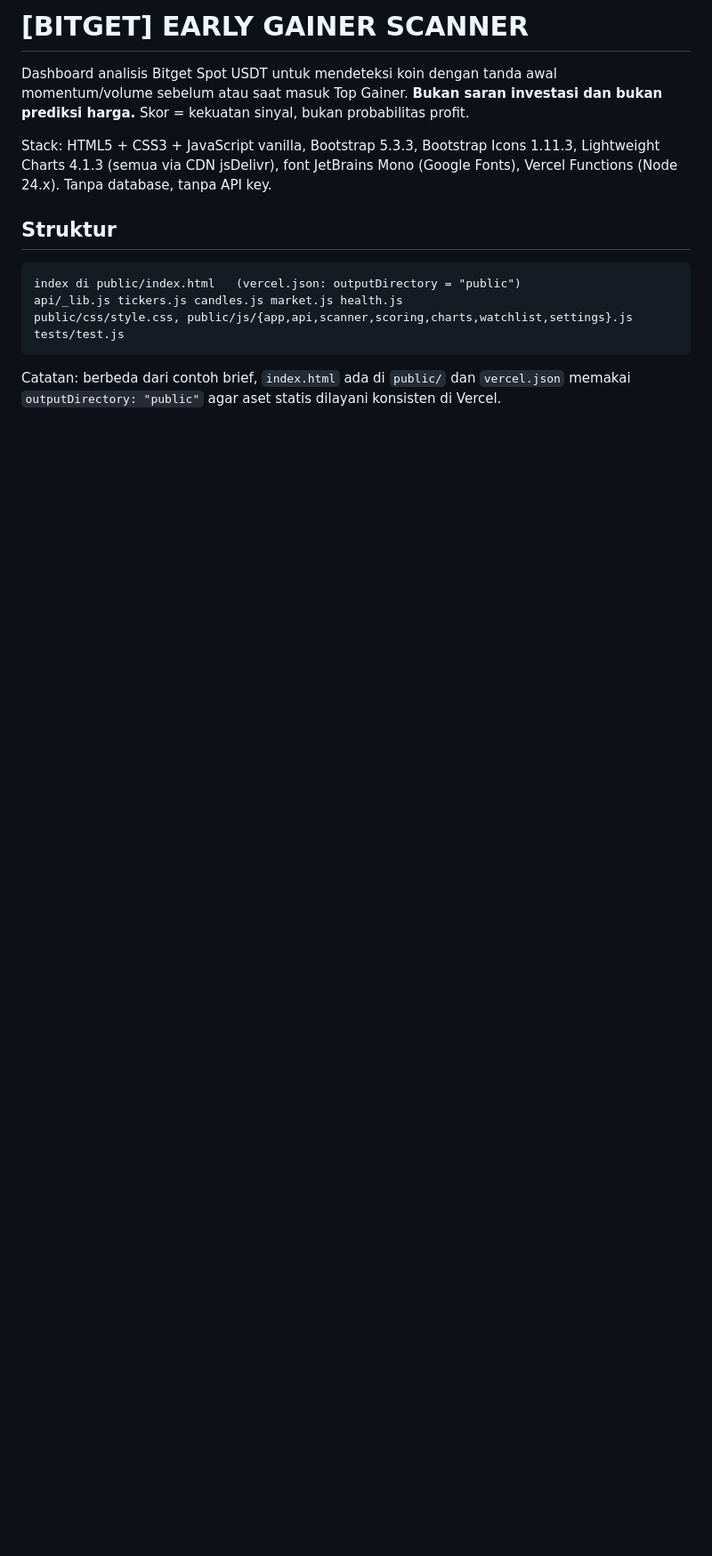
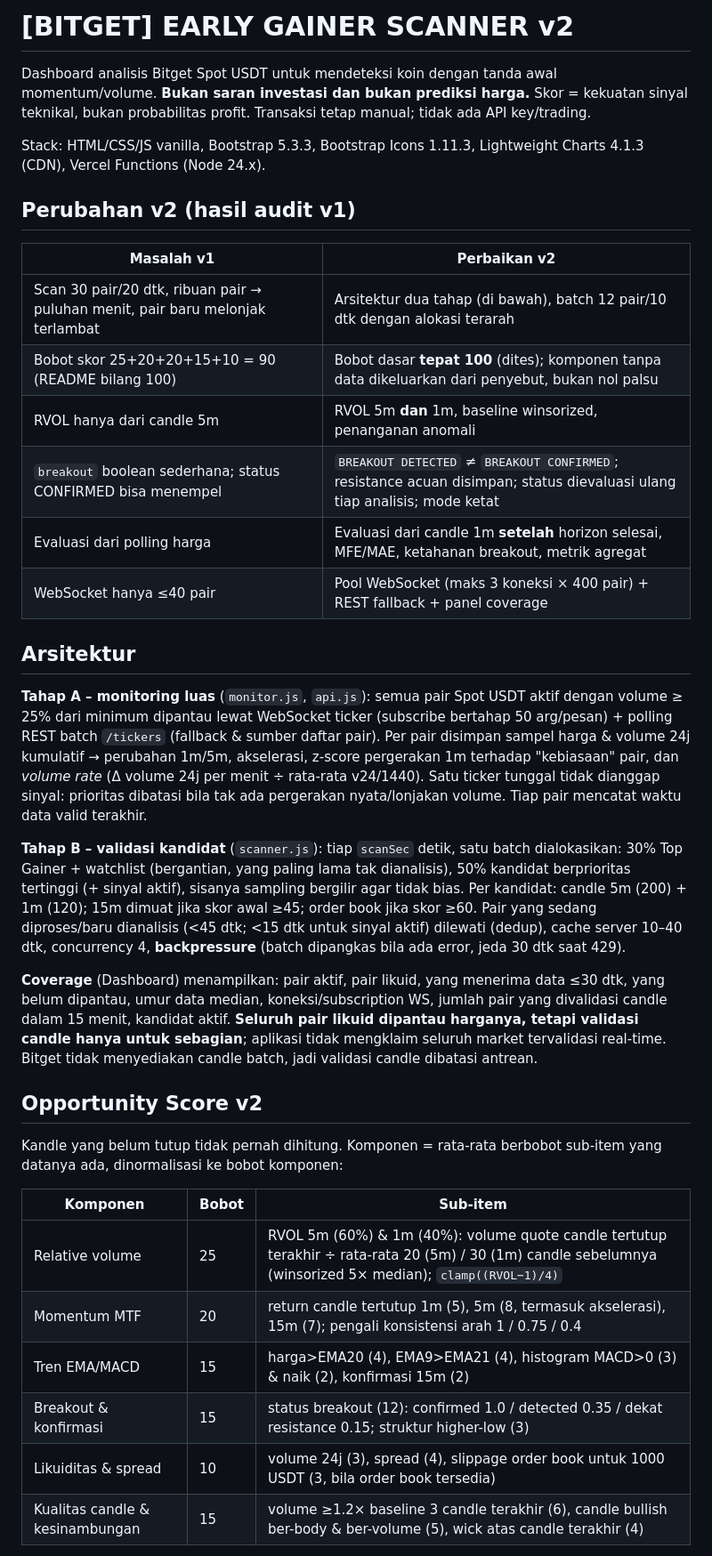
Before and after one commit to hardinataraja/Bitget-scanner, a Markdown page: README.md, the part around one of its changes. Shown at 89% size. Drawn GitHub-style; blank space fills up the shorter version.

````diff
--- a/README.md
+++ b/README.md
@@ -1,14 +1,35 @@
-# [BITGET] EARLY GAINER SCANNER
+# [BITGET] EARLY GAINER SCANNER v2
 
-Dashboard analisis Bitget Spot USDT untuk mendeteksi koin dengan tanda awal momentum/volume sebelum atau saat masuk Top Gainer. **Bukan saran investasi dan bukan prediksi harga.** Skor = kekuatan sinyal, bukan probabilitas profit.
+Dashboard analisis Bitget Spot USDT untuk mendeteksi koin dengan tanda awal momentum/volume. **Bukan saran investasi dan bukan prediksi harga.** Skor = kekuatan sinyal teknikal, bukan probabilitas profit. Transaksi tetap manual; tidak ada API key/trading.
 
-Stack: HTML5 + CSS3 + JavaScript vanilla, Bootstrap 5.3.3, Bootstrap Icons 1.11.3, Lightweight Charts 4.1.3 (semua via CDN jsDelivr), font JetBrains Mono (Google Fonts), Vercel Functions (Node 24.x). Tanpa database, tanpa API key.
+Stack: HTML/CSS/JS vanilla, Bootstrap 5.3.3, Bootstrap Icons 1.11.3, Lightweight Charts 4.1.3 (CDN), Vercel Functions (Node 24.x).
 
-## Struktur
-```
-index di public/index.html   (vercel.json: outputDirectory = "public")
-api/_lib.js tickers.js candles.js market.js health.js
-public/css/style.css, public/js/{app,api,scanner,scoring,charts,watchlist,settings}.js
-tests/test.js
-```
-Catatan: berbeda dari contoh brief, `index.html` ada di `public/` dan `vercel.json` memakai `outputDirectory: "public"` agar aset statis dilayani konsisten di Vercel.
+## Perubahan v2 (hasil audit v1)
+| Masalah v1 | Perbaikan v2 |
+|---|---|
+| Scan 30 pair/20 dtk, ribuan pair → puluhan menit, pair baru melonjak terlambat | Arsitektur dua tahap (di bawah), batch 12 pair/10 dtk dengan alokasi terarah |
+| Bobot skor 25+20+20+15+10 = 90 (README bilang 100) | Bobot dasar **tepat 100** (dites); komponen tanpa data dikeluarkan dari penyebut, bukan nol palsu |
+| RVOL hanya dari candle 5m | RVOL 5m **dan** 1m, baseline winsorized, penanganan anomali |
+| `breakout` boolean sederhana; status CONFIRMED bisa menempel | `BREAKOUT DETECTED` ≠ `BREAKOUT CONFIRMED`; resistance acuan disimpan; status dievaluasi ulang tiap analisis; mode ketat |
+| Evaluasi dari polling harga | Evaluasi dari candle 1m **setelah** horizon selesai, MFE/MAE, ketahanan breakout, metrik agregat |
+| WebSocket hanya ≤40 pair | Pool WebSocket (maks 3 koneksi × 400 pair) + REST fallback + panel coverage |
+
+## Arsitektur
+**Tahap A – monitoring luas** (`monitor.js`, `api.js`): semua pair Spot USDT aktif dengan volume ≥ 25% dari minimum dipantau lewat WebSocket ticker (subscribe bertahap 50 arg/pesan) + polling REST batch `/tickers` (fallback & sumber daftar pair). Per pair disimpan sampel harga & volume 24j kumulatif → perubahan 1m/5m, akselerasi, z-score pergerakan 1m terhadap "kebiasaan" pair, dan *volume rate* (Δ volume 24j per menit ÷ rata-rata v24/1440). Satu ticker tunggal tidak dianggap sinyal: prioritas dibatasi bila tak ada pergerakan nyata/lonjakan volume. Tiap pair mencatat waktu data valid terakhir.
+
+**Tahap B – validasi kandidat** (`scanner.js`): tiap `scanSec` detik, satu batch dialokasikan: 30% Top Gainer + watchlist (bergantian, yang paling lama tak dianalisis), 50% kandidat berprioritas tertinggi (+ sinyal aktif), sisanya sampling bergilir agar tidak bias. Per kandidat: candle 5m (200) + 1m (120); 15m dimuat jika skor awal ≥45; order book jika skor ≥60. Pair yang sedang diproses/baru dianalisis (<45 dtk; <15 dtk untuk sinyal aktif) dilewati (dedup), cache server 10–40 dtk, concurrency 4, **backpressure** (batch dipangkas bila ada error, jeda 30 dtk saat 429).
+
+**Coverage** (Dashboard) menampilkan: pair aktif, pair likuid, yang menerima data ≤30 dtk, yang belum dipantau, umur data median, koneksi/subscription WS, jumlah pair yang divalidasi candle dalam 15 menit, kandidat aktif. **Seluruh pair likuid dipantau harganya, tetapi validasi candle hanya untuk sebagian**; aplikasi tidak mengklaim seluruh market tervalidasi real-time. Bitget tidak menyediakan candle batch, jadi validasi candle dibatasi antrean.
+
+## Opportunity Score v2
+Kandle yang belum tutup tidak pernah dihitung. Komponen = rata-rata berbobot sub-item yang datanya ada, dinormalisasi ke bobot komponen:
+
+| Komponen | Bobot | Sub-item |
+|---|---|---|
+| Relative volume | 25 | RVOL 5m (60%) & 1m (40%): volume quote candle tertutup terakhir ÷ rata-rata 20 (5m) / 30 (1m) candle sebelumnya (winsorized 5× median); `clamp((RVOL−1)/4)` |
+| Momentum MTF | 20 | return candle tertutup 1m (5), 5m (8, termasuk akselerasi), 15m (7); pengali konsistensi arah 1 / 0.75 / 0.4 |
+| Tren EMA/MACD | 15 | harga>EMA20 (4), EMA9>EMA21 (4), histogram MACD>0 (3) & naik (2), konfirmasi 15m (2) |
+| Breakout & konfirmasi | 15 | status breakout (12): confirmed 1.0 / detected 0.35 / dekat resistance 0.15; struktur higher-low (3) |
+| Likuiditas & spread | 10 | volume 24j (3), spread (4), slippage order book untuk 1000 USDT (3, bila order book tersedia) |
+| Kualitas candle & kesinambungan | 15 | volume ≥1.2× baseline 3 candle terakhir (6), candle bullish ber-body & ber-volume (5), wick atas candle terakhir (4) |
+
````
Also changed, not shown: other parts of README.md (+22 -48 lines).
